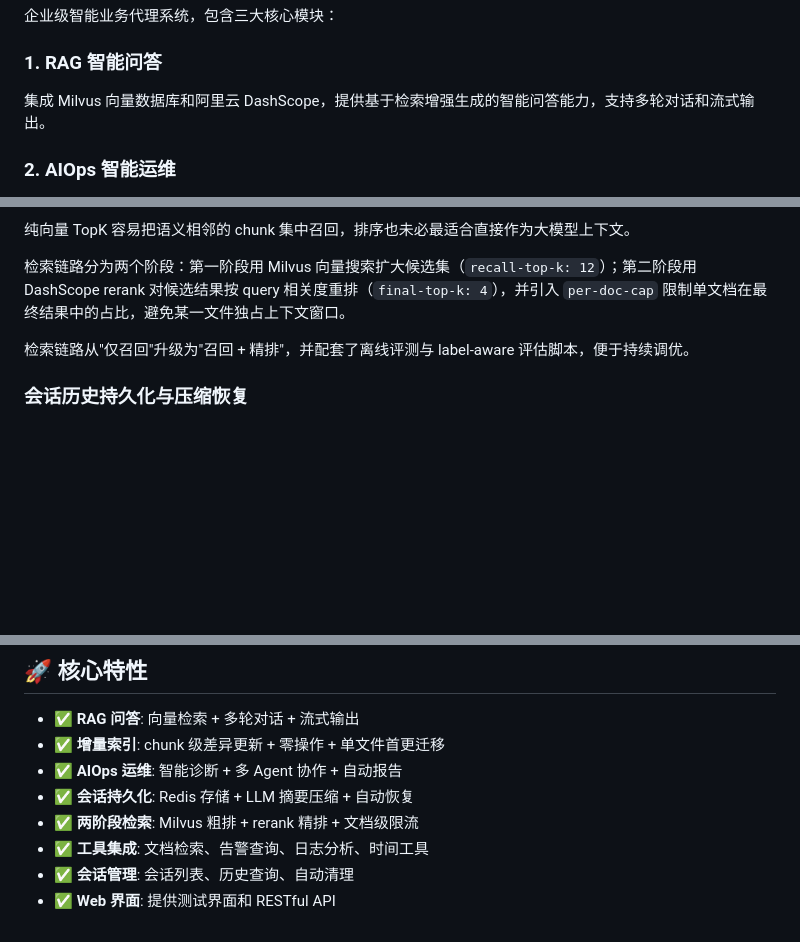
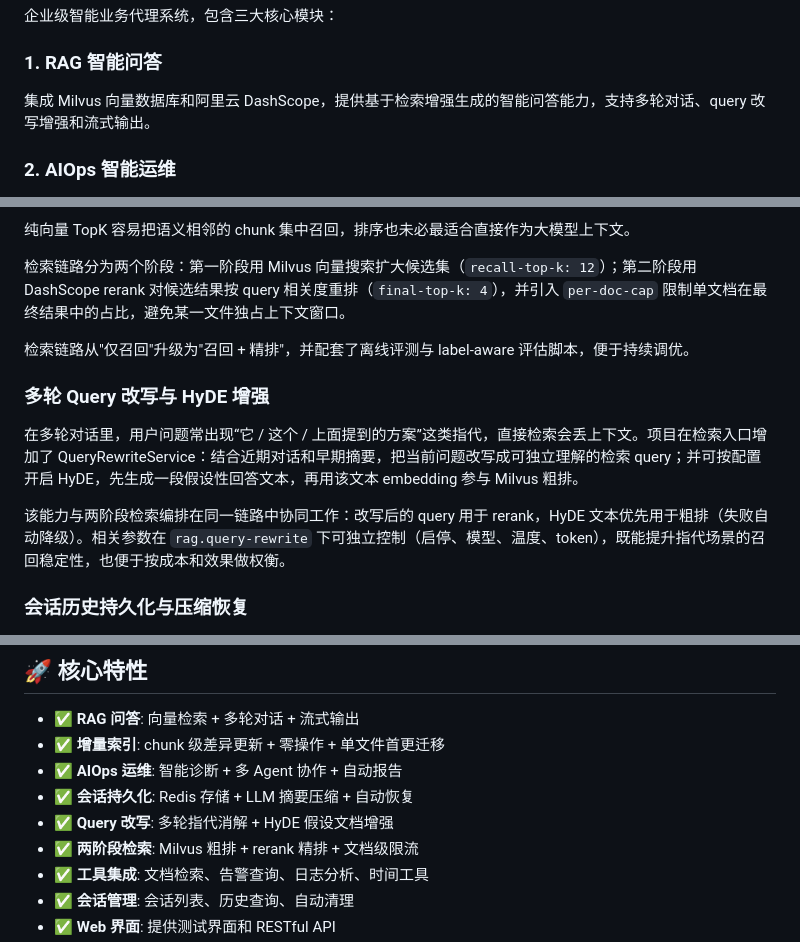
Before and after one commit to freshspf/AIOps, a Markdown page: README.md, 3 parts joined by grey strips. GitHub-like rendering; blank space fills up the shorter version.

Commit message:
docs: add query rewrite and HyDE capability to README highlights
Agent-Logs-Url: https://github.com/freshspf/AIOps/sessions/b624d00a-fd31-42c1-8b57-5418b702ba15

Co-authored-by: freshspf <157787876+freshspf@users.noreply.github.com>

```diff
--- a/README.md
+++ b/README.md
@@ -7,7 +7,7 @@
 企业级智能业务代理系统，包含三大核心模块：
 
 ### 1. RAG 智能问答
-集成 Milvus 向量数据库和阿里云 DashScope，提供基于检索增强生成的智能问答能力，支持多轮对话和流式输出。
+集成 Milvus 向量数据库和阿里云 DashScope，提供基于检索增强生成的智能问答能力，支持多轮对话、query 改写增强和流式输出。
 
 ### 2. AIOps 智能运维
 基于 AI Agent 的自动化运维系统，采用 Planner-Executor-Replanner 架构，实现告警分析、日志查询、智能诊断和报告生成。
@@ -63,6 +63,12 @@ docker compose --env-file .env.bt -f docker-compose.bt.yml up -d --build
 
 检索链路从"仅召回"升级为"召回 + 精排"，并配套了离线评测与 label-aware 评估脚本，便于持续调优。
 
+### 多轮 Query 改写与 HyDE 增强
+
+在多轮对话里，用户问题常出现“它 / 这个 / 上面提到的方案”这类指代，直接检索会丢上下文。项目在检索入口增加了 QueryRewriteService：结合近期对话和早期摘要，把当前问题改写成可独立理解的检索 query；并可按配置开启 HyDE，先生成一段假设性回答文本，再用该文本 embedding 参与 Milvus 粗排。
+
+该能力与两阶段检索编排在同一链路中协同工作：改写后的 query 用于 rerank，HyDE 文本优先用于粗排（失败自动降级）。相关参数在 `rag.query-rewrite` 下可独立控制（启停、模型、温度、token），既能提升指代场景的召回稳定性，也便于按成本和效果做权衡。
+
 ### 会话历史持久化与压缩恢复
 
 页面刷新或服务重启后对话上下文丢失是常见问题；而多轮历史越积越长，直接全部塞入 prompt 也会快速推高 token 消耗。
@@ -76,6 +82,7 @@ docker compose --env-file .env.bt -f docker-compose.bt.yml up -d --build
 - ✅ **增量索引**: chunk 级差异更新 + 零操作 + 单文件首更迁移
 - ✅ **AIOps 运维**: 智能诊断 + 多 Agent 协作 + 自动报告
 - ✅ **会话持久化**: Redis 存储 + LLM 摘要压缩 + 自动恢复
+- ✅ **Query 改写**: 多轮指代消解 + HyDE 假设文档增强
 - ✅ **两阶段检索**: Milvus 粗排 + rerank 精排 + 文档级限流
 - ✅ **工具集成**: 文档检索、告警查询、日志分析、时间工具
 - ✅ **会话管理**: 会话列表、历史查询、自动清理
```
